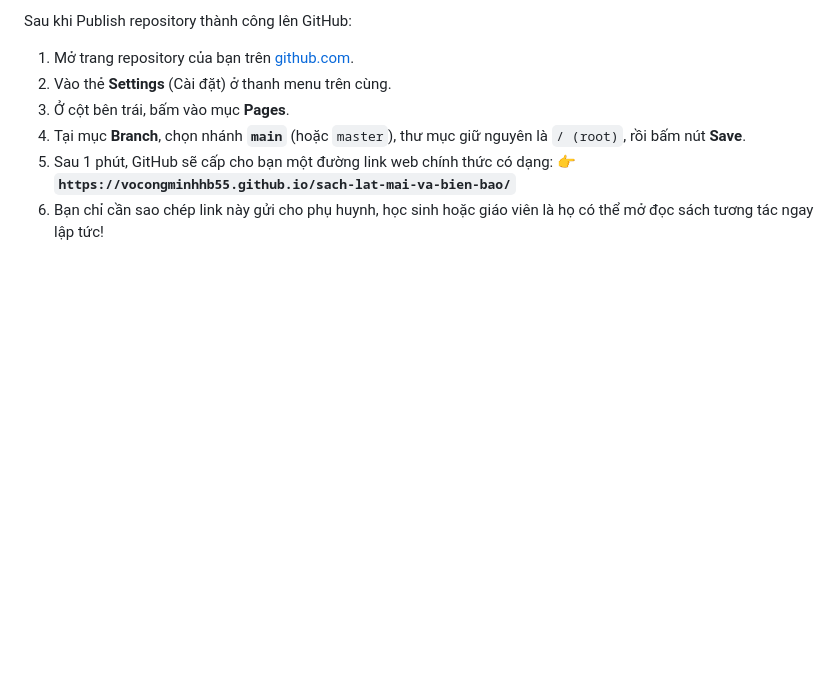
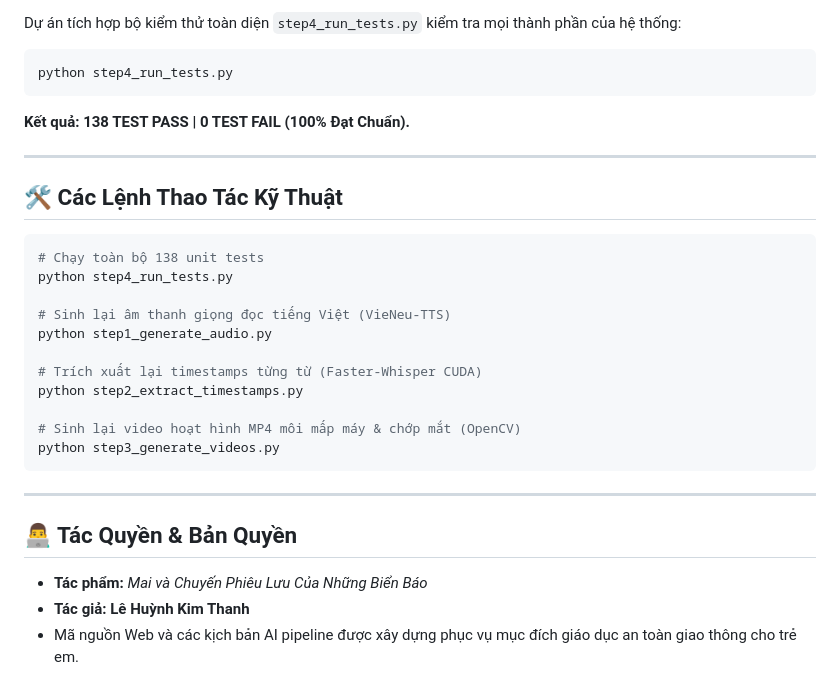
Before and after one commit to vocongminhhb55/sach-lat-mai-va-bien-bao, a Markdown page: README.md, the part around one of its changes. Rendered like a GitHub page; blank space fills up the shorter version.

````diff
--- a/README.md
+++ b/README.md
@@ -50,9 +57,32 @@ Dự án sách thiếu nhi điện tử tương tác 3D đa phương tiện, chu
 
-Sau khi Publish repository thành công lên GitHub:
-1. Mở trang repository của bạn trên [github.com](https://github.com).
-2. Vào thẻ **Settings** (Cài đặt) ở thanh menu trên cùng.
-3. Ở cột bên trái, bấm vào mục **Pages**.
-4. Tại mục **Branch**, chọn nhánh **`main`** (hoặc `master`), thư mục giữ nguyên là `/ (root)`, rồi bấm nút **Save**.
-5. Sau 1 phút, GitHub sẽ cấp cho bạn một đường link web chính thức có dạng:
-   👉 **`https://vocongminhhb55.github.io/sach-lat-mai-va-bien-bao/`**
-6. Bạn chỉ cần sao chép link này gửi cho phụ huynh, học sinh hoặc giáo viên là họ có thể mở đọc sách tương tác ngay lập tức!
+Dự án tích hợp bộ kiểm thử toàn diện `step4_run_tests.py` kiểm tra mọi thành phần của hệ thống:
+```powershell
+python step4_run_tests.py
+```
+**Kết quả: 138 TEST PASS | 0 TEST FAIL (100% Đạt Chuẩn).**
+
+---
+
+## 🛠️ Các Lệnh Thao Tác Kỹ Thuật
+
+```powershell
+# Chạy toàn bộ 138 unit tests
+python step4_run_tests.py
+
+# Sinh lại âm thanh giọng đọc tiếng Việt (VieNeu-TTS)
+python step1_generate_audio.py
+
+# Trích xuất lại timestamps từng từ (Faster-Whisper CUDA)
+python step2_extract_timestamps.py
+
+# Sinh lại video hoạt hình MP4 môi mấp máy & chớp mắt (OpenCV)
+python step3_generate_videos.py
+```
+
+---
+
+## 👨‍💻 Tác Quyền & Bản Quyền
+
+- **Tác phẩm:** *Mai và Chuyến Phiêu Lưu Của Những Biển Báo*
+- **Tác giả:** **Lê Huỳnh Kim Thanh**
+- Mã nguồn Web và các kịch bản AI pipeline được xây dựng phục vụ mục đích giáo dục an toàn giao thông cho trẻ em.
````
Also changed, not shown: other parts of README.md (+44 -37 lines), PROJECT_SPEC.md (added, +237 -0 lines).
